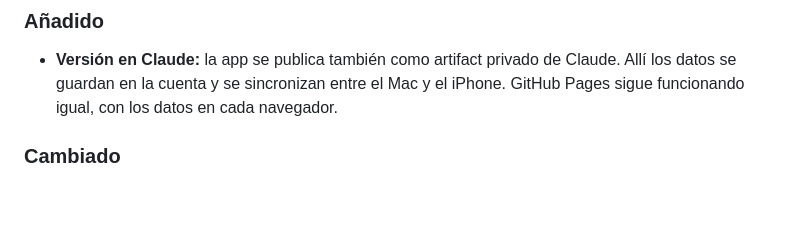
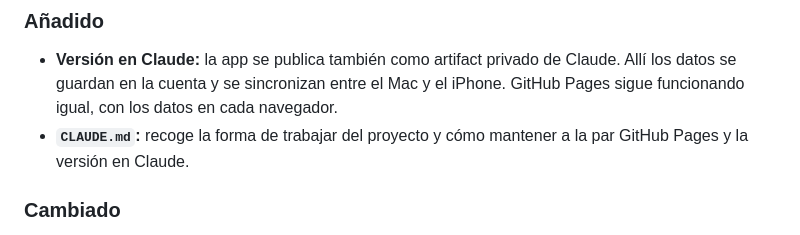
Before and after one commit to Sourenics/Rubrica-sin-actividades, a Markdown page: CHANGELOG.md, the part around the change. GitHub-like rendering; blank space fills up the shorter version.

```diff
--- a/CHANGELOG.md
+++ b/CHANGELOG.md
@@ -6,6 +6,7 @@ Cambios de la app agrupados por cada fusión en `main`, que es lo que publica Gi
 
 ### Añadido
 - **Versión en Claude:** la app se publica también como artifact privado de Claude. Allí los datos se guardan en la cuenta y se sincronizan entre el Mac y el iPhone. GitHub Pages sigue funcionando igual, con los datos en cada navegador.
+- **`CLAUDE.md`:** recoge la forma de trabajar del proyecto y cómo mantener a la par GitHub Pages y la versión en Claude.
 
 ### Cambiado
 - **Rúbricas importadas:** cada una se guarda en su propio documento en lugar de ir todas dentro del perfil del profesor. En Claude cada documento admite 256 KB, así que dentro del perfil cabían unas 20 rúbricas; ahora no hay límite práctico.
```
Also changed, not shown: CLAUDE.md (added, +26 -0 lines).
